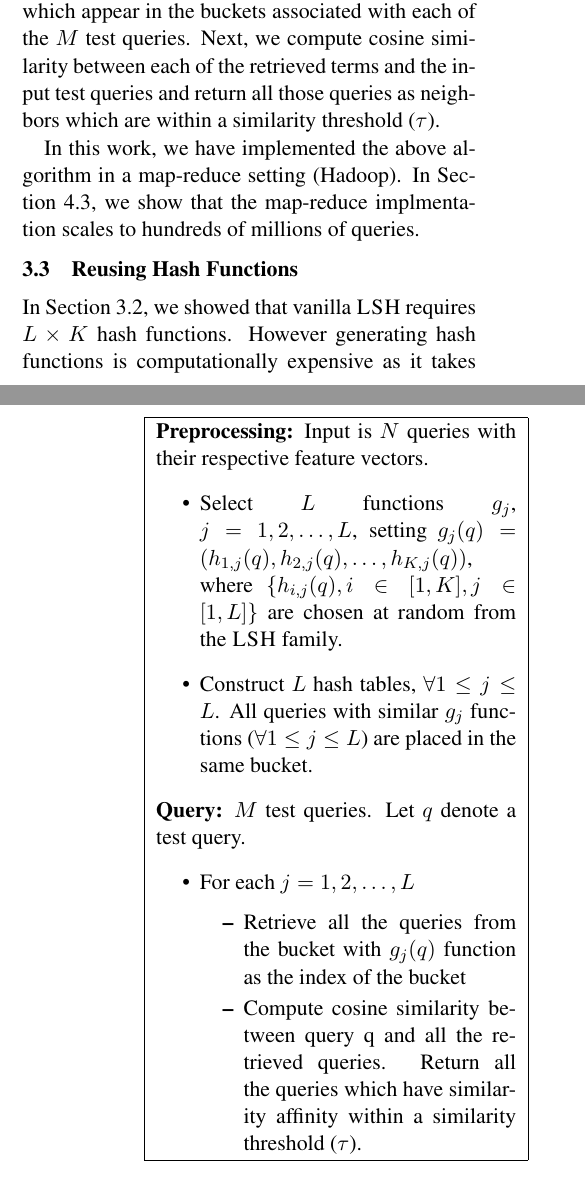
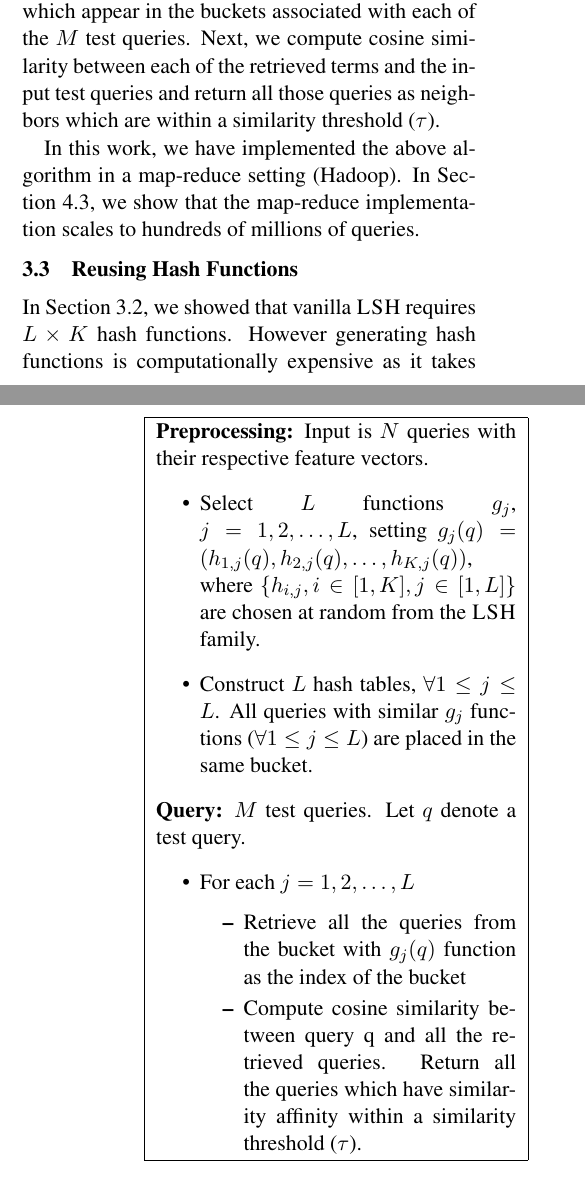
Before and after one commit to chihoon/VVLSH, a LaTeX paper (ACL2014/paper.tex, which reads ACL2014/system.tex): two parts of the columns of pages 3 and 4 of 9, joined at a grey line, cut so that both start at the same text. Compiled offline with pdfLaTeX.

Commit message:
section 3 edits

```diff
--- a/ACL2014/system.tex
+++ b/ACL2014/system.tex
@@ -140,7 +140,7 @@ and the input test queries and return all those queries as neighbors
 which are within a similarity threshold ($\tau$).
 
 In this work, we have implemented the above algorithm in a map-reduce setting (Hadoop).
-In Section \ref{subsec:eval:vanillaLSH}, we show that the map-reduce implmentation scales to hundreds of millions of queries.
+In Section \ref{subsec:eval:vanillaLSH}, we show that the map-reduce implementation scales to hundreds of millions of queries.
 
 \begin{figure}
 \fbox{
@@ -148,7 +148,7 @@ In Section \ref{subsec:eval:vanillaLSH}, we show that the map-reduce implmentati
 {\bf Preprocessing:} Input is $N$ queries with their respective feature vectors.
 \begin{itemize}
 \item Select $L$ functions $g_j$, $j=1,2,\dots,L$, setting  $g_j(q)=(h_{1,j}(q),h_{2,j}(q),\dots,h_{K,j}(q))$, where
-$\{h_{i,j}(q), i\in [1, K], j\in [1,L]\}$ are chosen at random from the \lsh family.
+$\{h_{i,j}, i\in [1, K], j\in [1,L]\}$ are chosen at random from the \lsh family.
 \item Construct $L$ hash tables, $\forall 1 \leq j \leq  L$.
 All queries with similar $g_j$ functions ($\forall 1 \leq j \leq  L$) are placed in the same bucket.
 \end{itemize}
```
Also changed, not shown: ACL2014/system.tex (2 more changed lines).
